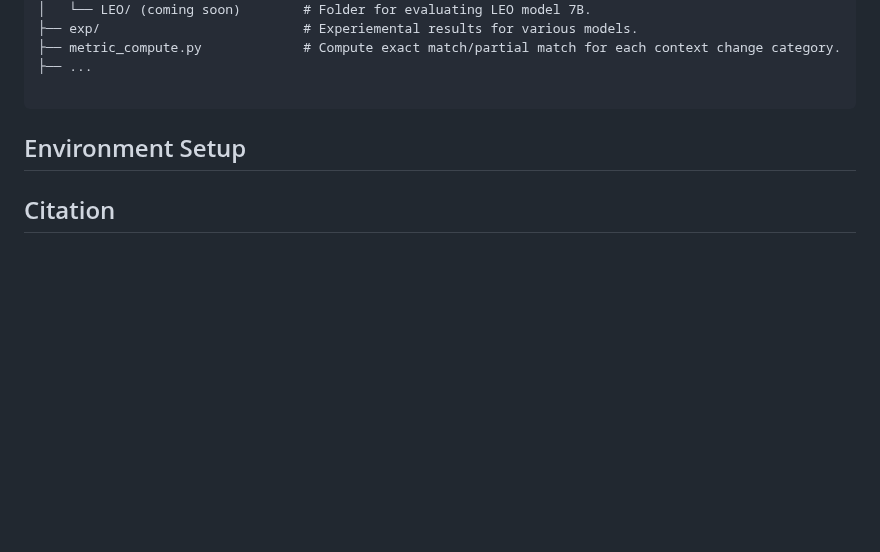
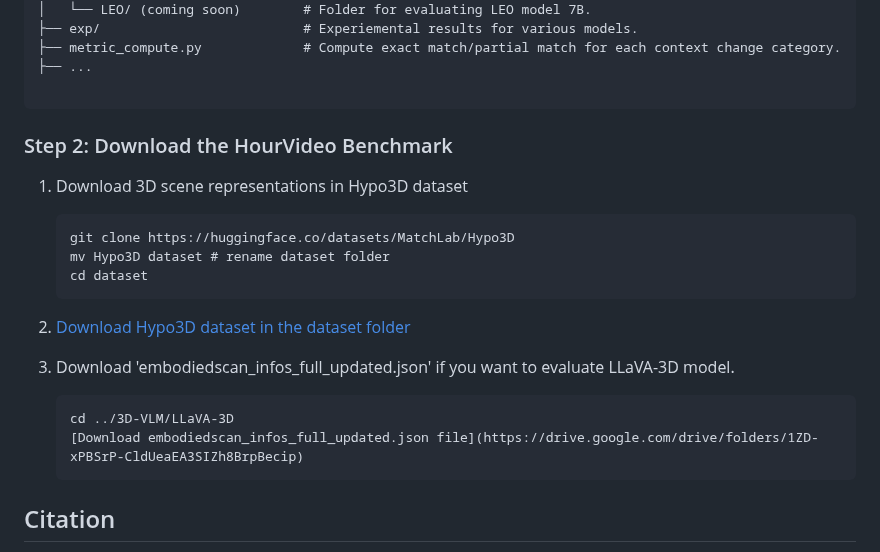
Before and after one commit to LuxiaraQian/Hypo3D, a Markdown page: README.md, the part around the change. Drawn GitHub-style; blank space fills up the shorter version.

````diff
--- a/README.md
+++ b/README.md
@@ -37,8 +37,22 @@ Hypo3D/
 ├── ...
 
 ```
-## Environment Setup
 
+### Step 2: Download the HourVideo Benchmark
+
+1. Download 3D scene representations in Hypo3D dataset
+   ```
+   git clone https://huggingface.co/datasets/MatchLab/Hypo3D
+   mv Hypo3D dataset # rename dataset folder
+   cd dataset
+   ```
+2. [Download Hypo3D dataset in the dataset folder](https://drive.google.com/drive/folders/1ZD-xPBSrP-CldUeaEA3SIZh8BrpBecip)
+
+3. Download 'embodiedscan_infos_full_updated.json' if you want to evaluate LLaVA-3D model.
+   ```
+   cd ../3D-VLM/LLaVA-3D
+   [Download embodiedscan_infos_full_updated.json file](https://drive.google.com/drive/folders/1ZD-xPBSrP-CldUeaEA3SIZh8BrpBecip)
+   ```
 
 ## Citation
 
````
